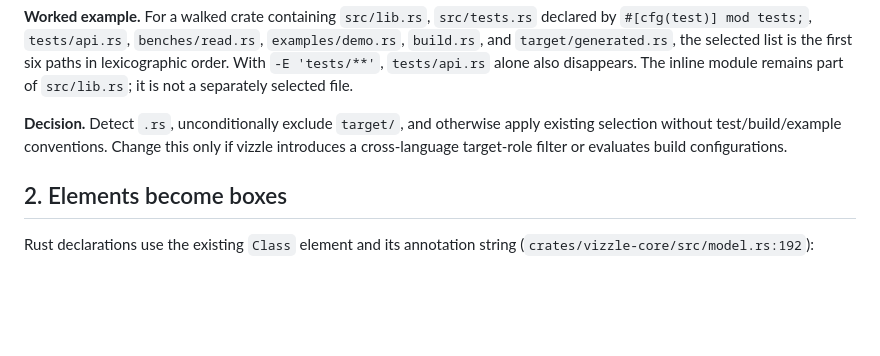
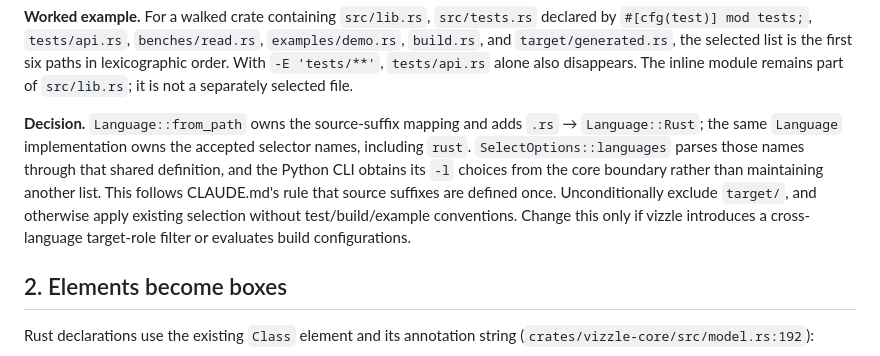
Before and after one commit to stiproot/vizzle, a Markdown page: docs/languages/rust.md, the part around the change. Drawn GitHub-style; blank space fills up the shorter version.

Commit message:
docs: specify Rust language selection plumbing

```diff
--- a/docs/languages/rust.md
+++ b/docs/languages/rust.md
@@ -29,10 +29,15 @@ the selected list is the first six paths in lexicographic order. With
 `-E 'tests/**'`, `tests/api.rs` alone also disappears. The inline module remains
 part of `src/lib.rs`; it is not a separately selected file.
 
-**Decision.** Detect `.rs`, unconditionally exclude `target/`, and otherwise
-apply existing selection without test/build/example conventions. Change this
-only if vizzle introduces a cross-language target-role filter or evaluates
-build configurations.
+**Decision.** `Language::from_path` owns the source-suffix mapping and adds
+`.rs` → `Language::Rust`; the same `Language` implementation owns the accepted
+selector names, including `rust`. `SelectOptions::languages` parses those names
+through that shared definition, and the Python CLI obtains its `-l` choices
+from the core boundary rather than maintaining another list. This follows
+CLAUDE.md's rule that source suffixes are defined once. Unconditionally exclude
+`target/`, and otherwise apply existing selection without test/build/example
+conventions. Change this only if vizzle introduces a cross-language target-role
+filter or evaluates build configurations.
 
 ## 2. Elements become boxes
 
```
Also changed, not shown: docs/diagram-types/class.md (+1 -1 lines).
